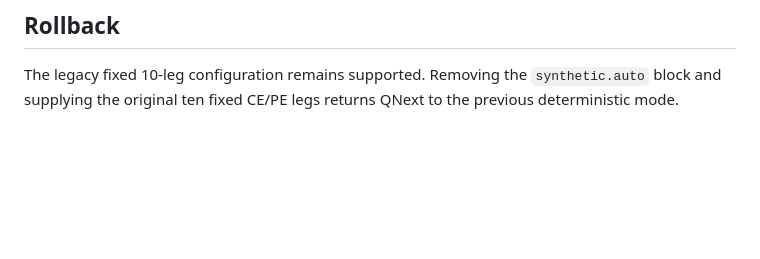
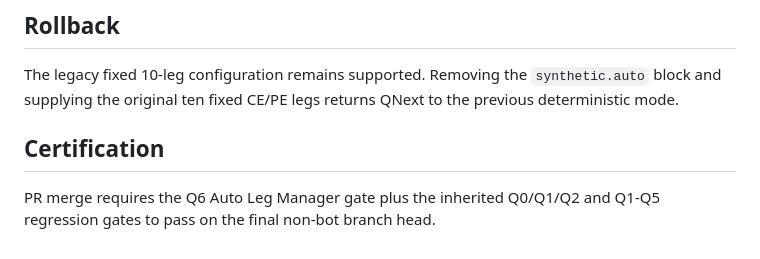
Before and after one commit to indigiti/QNext, a Markdown page: docs/architecture/q6-nifty-syn-auto-leg-manager.md, the part around the change. GitHub-like rendering; blank space fills up the shorter version.

Commit message:
docs(auto-legs): record final certification requirement

```diff
--- a/docs/architecture/q6-nifty-syn-auto-leg-manager.md
+++ b/docs/architecture/q6-nifty-syn-auto-leg-manager.md
@@ -68,3 +68,8 @@ This slice intentionally retains the certified LTPC decoder and the existing rob
 ## Rollback
 
 The legacy fixed 10-leg configuration remains supported. Removing the `synthetic.auto` block and supplying the original ten fixed CE/PE legs returns QNext to the previous deterministic mode.
+
+
+## Certification
+
+PR merge requires the Q6 Auto Leg Manager gate plus the inherited Q0/Q1/Q2 and Q1-Q5 regression gates to pass on the final non-bot branch head.
```
